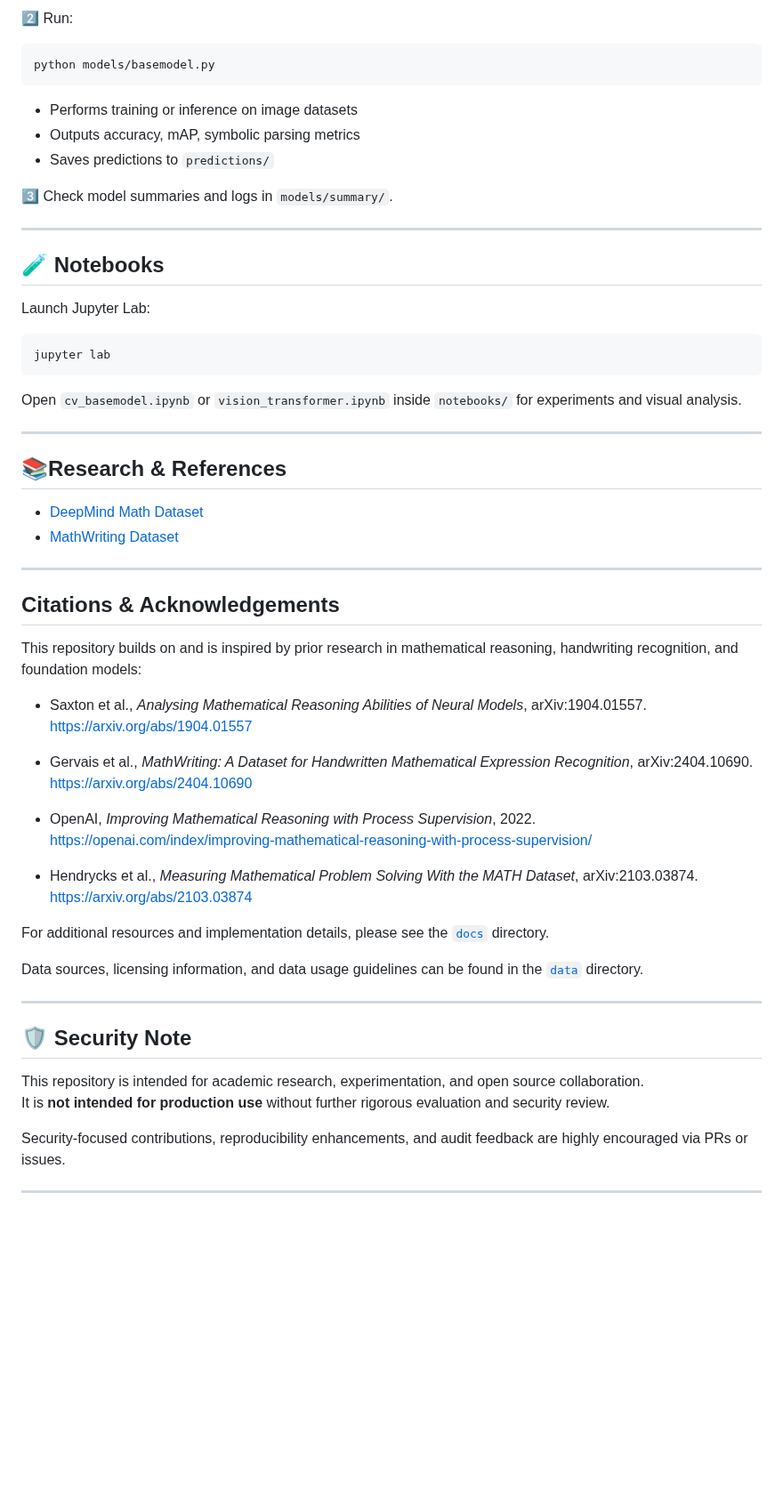
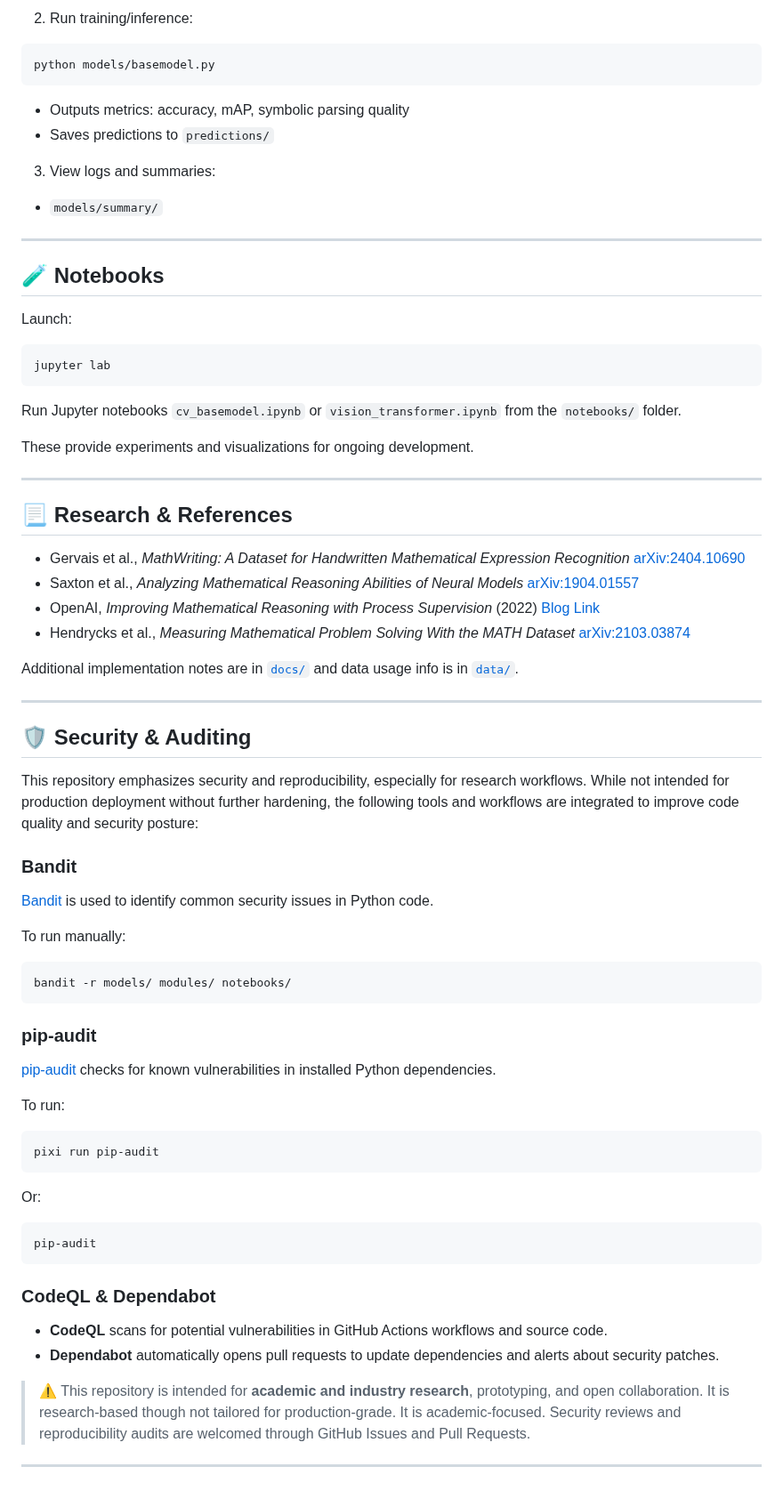
Before and after one commit to rcghpge/version-cv, a Markdown page: README.md, the part around one of its changes. Shown at 89% size. GitHub-like rendering; blank space fills up the shorter version.

Commit message:
readme update. todo - refine before final submissions

````diff
--- a/README.md
+++ b/README.md
@@ -77,64 +93,85 @@ pixi run jupyter lab
 
-2️⃣ Run:
+2. Run training/inference:
 
 ```bash
 python models/basemodel.py
 ```
 
-- Performs training or inference on image datasets
-- Outputs accuracy, mAP, symbolic parsing metrics
-- Saves predictions to `predictions/`
+* Outputs metrics: accuracy, mAP, symbolic parsing quality
+* Saves predictions to `predictions/`
 
-3️⃣ Check model summaries and logs in `models/summary/`.
+3. View logs and summaries:
+
+* `models/summary/`
 
 ---
 
 ## 🧪 Notebooks
 
-Launch Jupyter Lab:
+Launch:
 
 ```bash
 jupyter lab
 ```
 
-Open `cv_basemodel.ipynb` or `vision_transformer.ipynb` inside `notebooks/` for experiments and visual analysis.
+Run Jupyter notebooks `cv_basemodel.ipynb` or `vision_transformer.ipynb` from the `notebooks/` folder.
+
+These provide experiments and visualizations for ongoing development.
 
 ---
 
-## 📚Research & References
+## 📃 Research & References
 
-- [DeepMind Math Dataset](https://github.com/google-deepmind/mathematics_dataset)
-- [MathWriting Dataset](https://huggingface.co/datasets/mathwriting)
+* Gervais et al., *MathWriting: A Dataset for Handwritten Mathematical Expression Recognition*
+  [arXiv:2404.10690](https://arxiv.org/abs/2404.10690)
+* Saxton et al., *Analyzing Mathematical Reasoning Abilities of Neural Models*
+  [arXiv:1904.01557](https://arxiv.org/abs/1904.01557)
+* OpenAI, *Improving Mathematical Reasoning with Process Supervision* (2022)
+  [Blog Link](https://openai.com/index/improving-mathematical-reasoning-with-process-supervision/)
+* Hendrycks et al., *Measuring Mathematical Problem Solving With the MATH Dataset*
+  [arXiv:2103.03874](https://arxiv.org/abs/2103.03874)
+
+Additional implementation notes are in [`docs/`](https://github.com/rcghpge/version-cv/tree/main/docs) and data usage info is in [`data/`](https://github.com/rcghpge/version-cv/tree/main/data).
 
 ---
 
-## Citations & Acknowledgements
+## 🛡️ Security & Auditing
 
-This repository builds on and is inspired by prior research in mathematical reasoning, handwriting recognition, and foundation models:
+This repository emphasizes security and reproducibility, especially for research workflows. While not intended for production deployment without further hardening, the following tools and workflows are integrated to improve code quality and security posture:
 
-- Saxton et al., *Analysing Mathematical Reasoning Abilities of Neural Models*, arXiv:1904.01557.
-  https://arxiv.org/abs/1904.01557
+### Bandit
 
-- Gervais et al., *MathWriting: A Dataset for Handwritten Mathematical Expression Recognition*, arXiv:2404.10690.
-  https://arxiv.org/abs/2404.10690
+[Bandit](https://bandit.readthedocs.io/en/latest/) is used to identify common security issues in Python code.
 
-- OpenAI, *Improving Mathematical Reasoning with Process Supervision*, 2022.
-  https://openai.com/index/improving-mathematical-reasoning-with-process-supervision/
+To run manually:
 
-- Hendrycks et al., *Measuring Mathematical Problem Solving With the MATH Dataset*, arXiv:2103.03874.
-  https://arxiv.org/abs/2103.03874
+```bash
+bandit -r models/ modules/ notebooks/
+```
 
-For additional resources and implementation details, please see the [`docs`](https://github.com/rcghpge/version-cv/tree/main/docs) directory.
+### pip-audit
 
-Data sources, licensing information, and data usage guidelines can be found in the [`data`](https://github.com/rcghpge/version-cv/tree/main/data) directory.
+[pip-audit](https://pypi.org/project/pip-audit/) checks for known vulnerabilities in installed Python dependencies.
+
+To run:
+
+```bash
+pixi run pip-audit
+```
+
+Or:
+
+```bash
+pip-audit
+```
+
+### CodeQL & Dependabot
+
+* **CodeQL** scans for potential vulnerabilities in GitHub Actions workflows and source code.
+* **Dependabot** automatically opens pull requests to update dependencies and alerts about security patches.
+
+> ⚠️ This repository is intended for **academic and industry research**, prototyping, and open collaboration.
+> It is research-based though not tailored for production-grade. It is academic-focused.
+> Security reviews and reproducibility audits are welcomed through GitHub Issues and Pull Requests.
 
 ---
-
-## 🛡️ Security Note
-
-This repository is intended for academic research, experimentation, and open source collaboration.
-It is **not intended for production use** without further rigorous evaluation and security review.
-
-Security-focused contributions, reproducibility enhancements, and audit feedback are highly encouraged via PRs or issues.
-
----
````
Also changed, not shown: other parts of README.md (+35 -19 lines).
